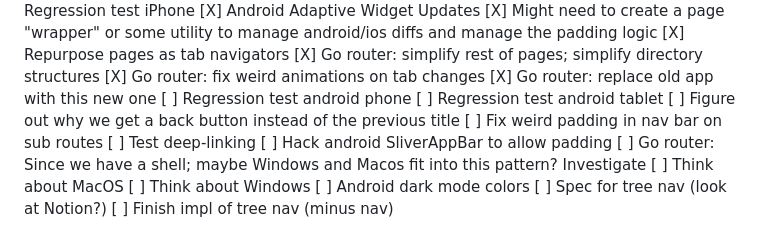
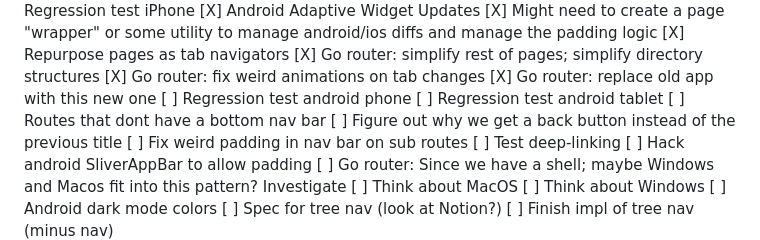
Before and after one commit to mattcarpenter/flutter_test_2, a Markdown page: README.md, the part around the change. GitHub-like rendering.

Commit message:
update todo

```diff
--- a/README.md
+++ b/README.md
@@ -27,6 +27,7 @@ A new Flutter project.
   [X] Go router: replace old app with this new one
   [ ] Regression test android phone
   [ ] Regression test android tablet
+  [ ] Routes that dont have a bottom nav bar
   [ ] Figure out why we get a back button instead of the previous title
   [ ] Fix weird padding in nav bar on sub routes
   [ ] Test deep-linking
```
